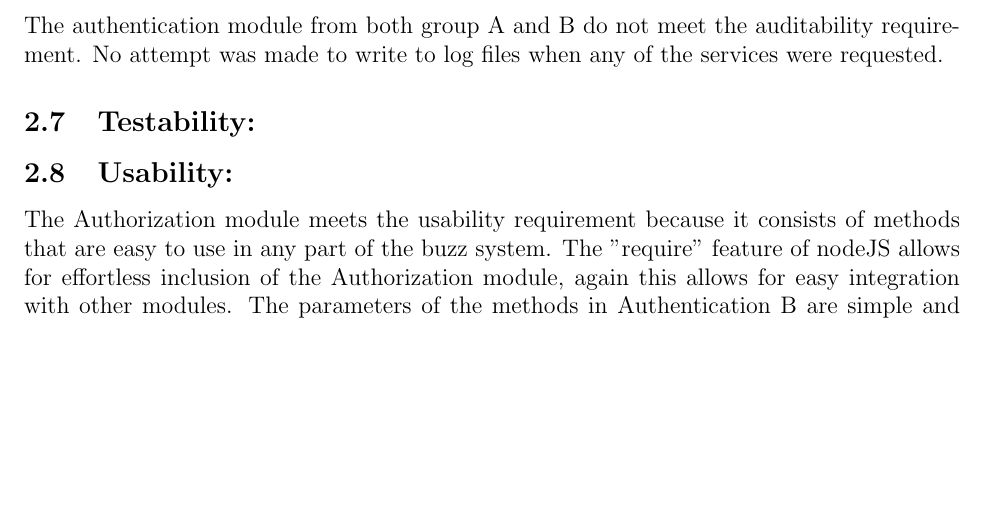
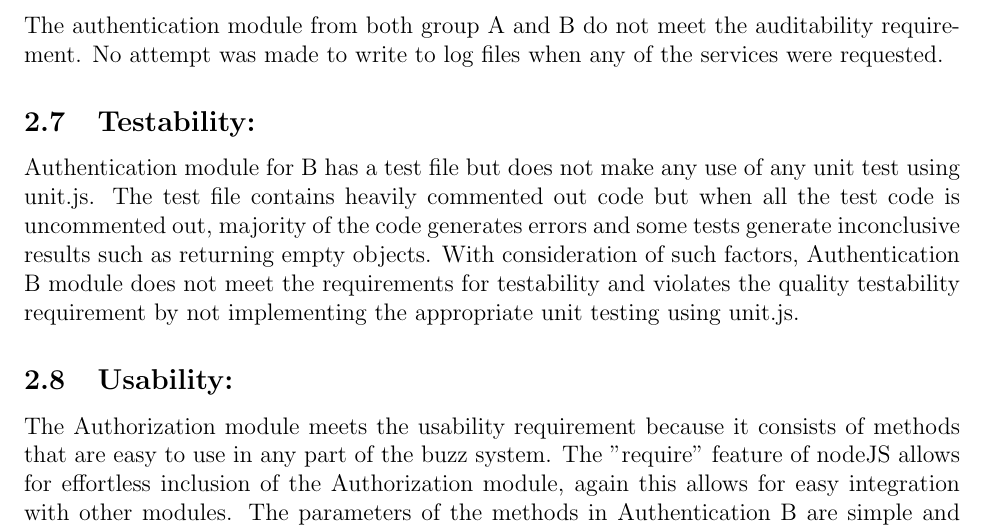
Before and after one commit to masterfloki/cos301_Phase4_Testing, a LaTeX document (testingDoc.tex, which reads nonfunctional.tex): part of page 11 of 12, cut so that both start at the same text, the shorter picture padded with empty space. Compiled offline with pdfLaTeX.

Commit message:
Added Testability nonfunctional requirement.

```diff
--- a/nonfunctional.tex
+++ b/nonfunctional.tex
@@ -14,6 +14,7 @@ In certain implementations of both  Group A and B, the system was made vulnerabl
 The authentication module from both group A and B do not meet the auditability requirement. No attempt was made to write to log files when any of the services were requested.
 
 \subsection{Testability:}
+Authentication module for B has a test file but does not make any use of any unit test using unit.js. The test file contains heavily commented out code but when all the test code is uncommented out, majority of the code generates errors and some tests generate inconclusive results such as returning empty objects. With consideration of such factors, Authentication B module does not meet the requirements for testability and violates the quality testability requirement by not implementing the appropriate unit testing using unit.js.
 
 \subsection{Usability:}
 The Authorization module meets the usability requirement because it consists
```
